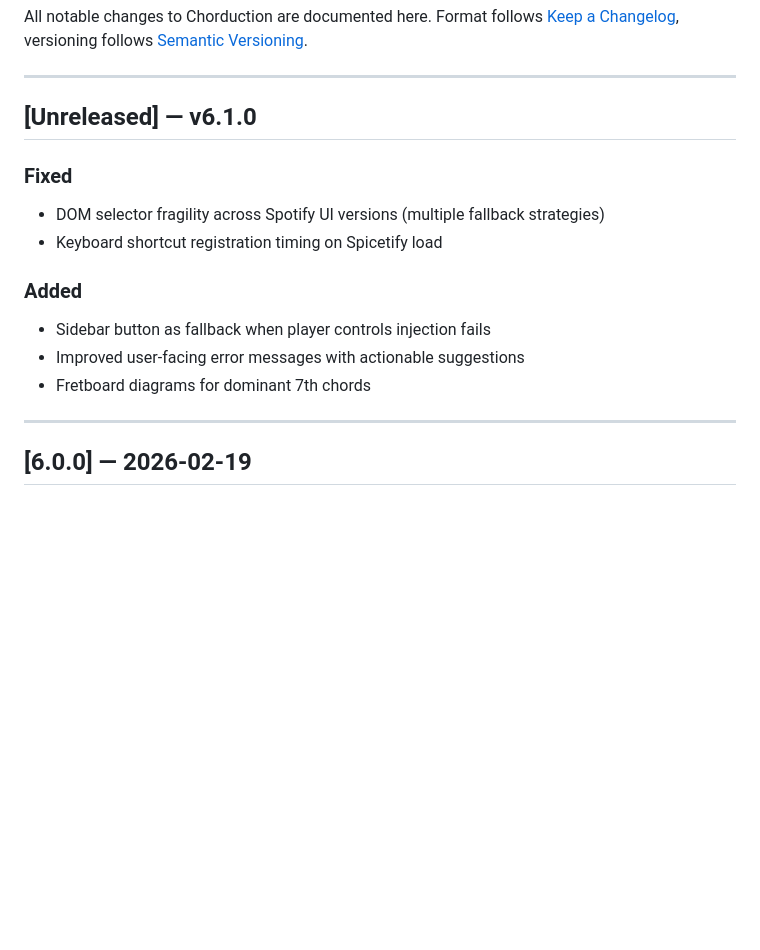
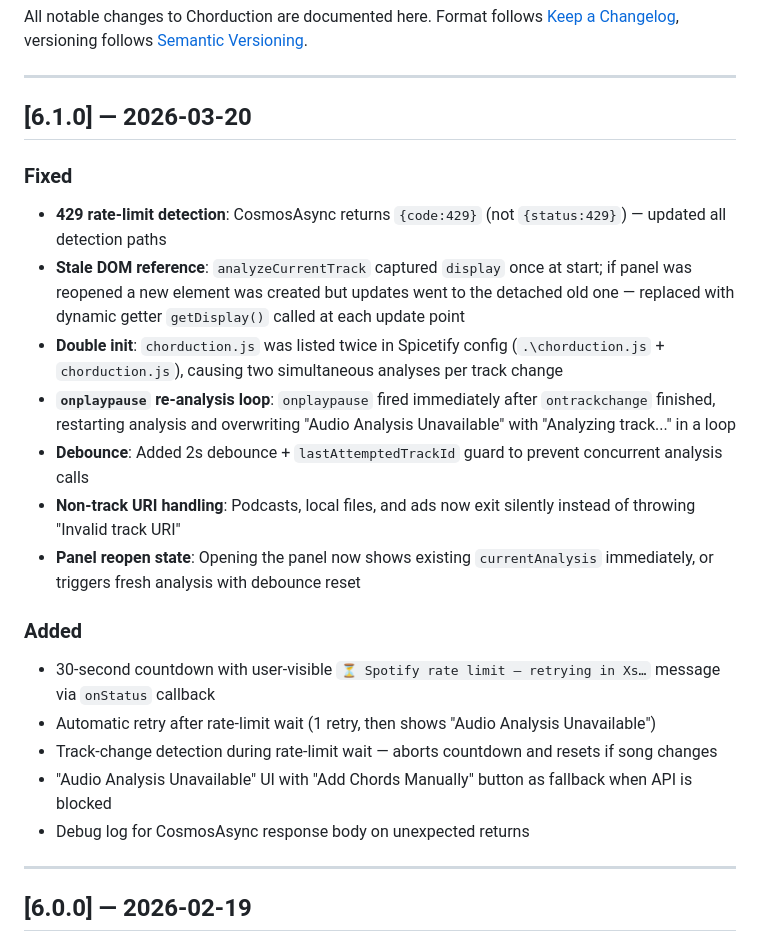
Before and after one commit to tanobuffone/chorduction, a Markdown page: CHANGELOG.md, the part around the change. GitHub-like rendering; blank space fills up the shorter version.

Commit message:
docs: update CHANGELOG with v6.1.0 fixes

```diff
--- a/CHANGELOG.md
+++ b/CHANGELOG.md
@@ -5,16 +5,23 @@ Format follows [Keep a Changelog](https://keepachangelog.com/en/1.0.0/), version
 
 ---
 
-## [Unreleased] — v6.1.0
+## [6.1.0] — 2026-03-20
 
 ### Fixed
-- DOM selector fragility across Spotify UI versions (multiple fallback strategies)
-- Keyboard shortcut registration timing on Spicetify load
+- **429 rate-limit detection**: CosmosAsync returns `{code:429}` (not `{status:429}`) — updated all detection paths
+- **Stale DOM reference**: `analyzeCurrentTrack` captured `display` once at start; if panel was reopened a new element was created but updates went to the detached old one — replaced with dynamic getter `getDisplay()` called at each update point
+- **Double init**: `chorduction.js` was listed twice in Spicetify config (`.\chorduction.js` + `chorduction.js`), causing two simultaneous analyses per track change
+- **`onplaypause` re-analysis loop**: `onplaypause` fired immediately after `ontrackchange` finished, restarting analysis and overwriting "Audio Analysis Unavailable" with "Analyzing track..." in a loop
+- **Debounce**: Added 2s debounce + `lastAttemptedTrackId` guard to prevent concurrent analysis calls
+- **Non-track URI handling**: Podcasts, local files, and ads now exit silently instead of throwing "Invalid track URI"
+- **Panel reopen state**: Opening the panel now shows existing `currentAnalysis` immediately, or triggers fresh analysis with debounce reset
 
 ### Added
-- Sidebar button as fallback when player controls injection fails
-- Improved user-facing error messages with actionable suggestions
-- Fretboard diagrams for dominant 7th chords
+- 30-second countdown with user-visible `⏳ Spotify rate limit — retrying in Xs…` message via `onStatus` callback
+- Automatic retry after rate-limit wait (1 retry, then shows "Audio Analysis Unavailable")
+- Track-change detection during rate-limit wait — aborts countdown and resets if song changes
+- "Audio Analysis Unavailable" UI with "Add Chords Manually" button as fallback when API is blocked
+- Debug log for CosmosAsync response body on unexpected returns
 
 ---
 
```
